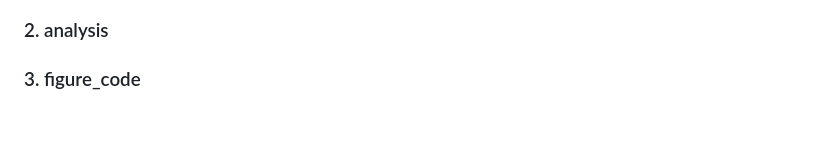
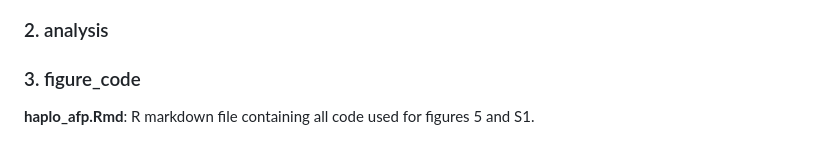
Before and after one commit to om00sman/haplo_afp, a Markdown page: README.md, the part around the change. GitHub-like rendering.

```diff
--- a/README.md
+++ b/README.md
@@ -37,3 +37,4 @@ Raw HiFi BAM and FASTQ for *Lycodicthys dearborni* and *Zoarces americanus* are
 
 ### 2. analysis
 ### 3. figure_code
+**haplo_afp.Rmd**: R markdown file containing all code used for figures 5 and S1.
```
